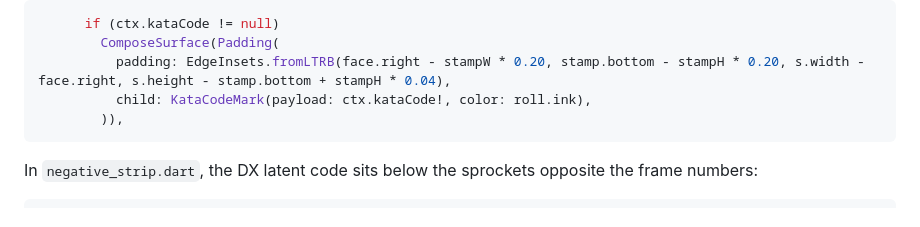
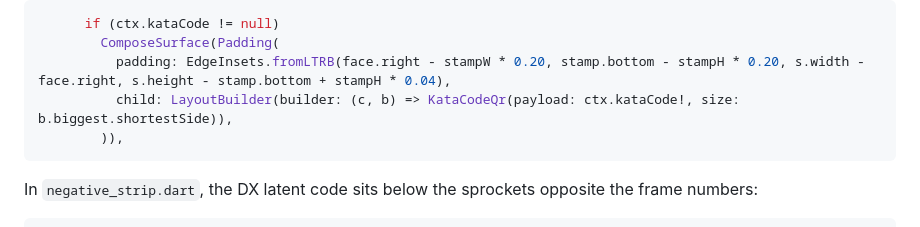
Before and after one commit to parth181195/kata, a Markdown page: docs/design/waku-plan.md, the part around the change. Drawn GitHub-style.

Commit message:
docs: fix the last KataCodeQr call site in the plan

````diff
--- a/docs/design/waku-plan.md
+++ b/docs/design/waku-plan.md
@@ -2077,7 +2077,7 @@ In `stamp.dart`, after the postmark layer, add the Kata Code as the cancellation
       if (ctx.kataCode != null)
         ComposeSurface(Padding(
           padding: EdgeInsets.fromLTRB(face.right - stampW * 0.20, stamp.bottom - stampH * 0.20, s.width - face.right, s.height - stamp.bottom + stampH * 0.04),
-          child: KataCodeMark(payload: ctx.kataCode!, color: roll.ink),
+          child: LayoutBuilder(builder: (c, b) => KataCodeQr(payload: ctx.kataCode!, size: b.biggest.shortestSide)),
         )),
 ```
 
````
